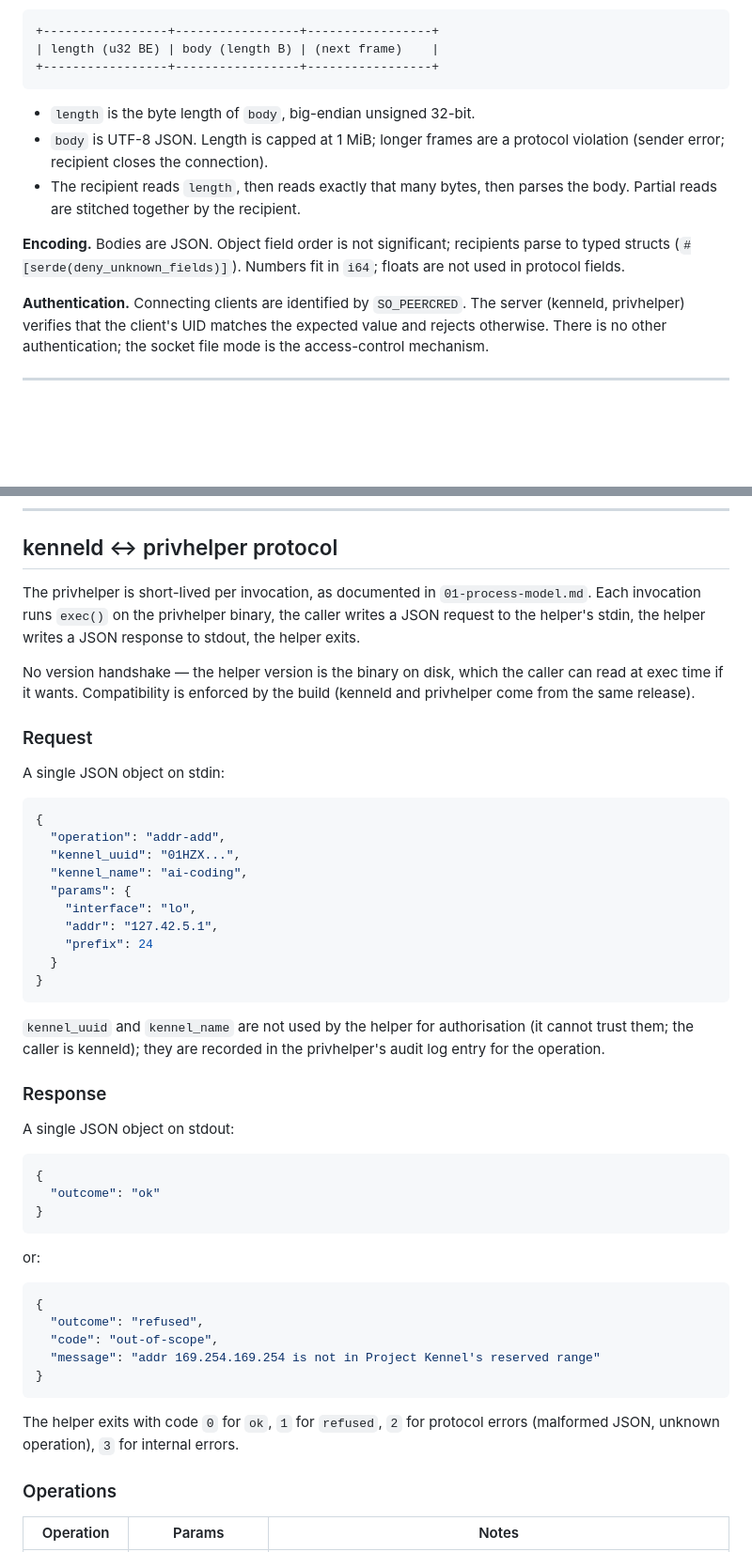
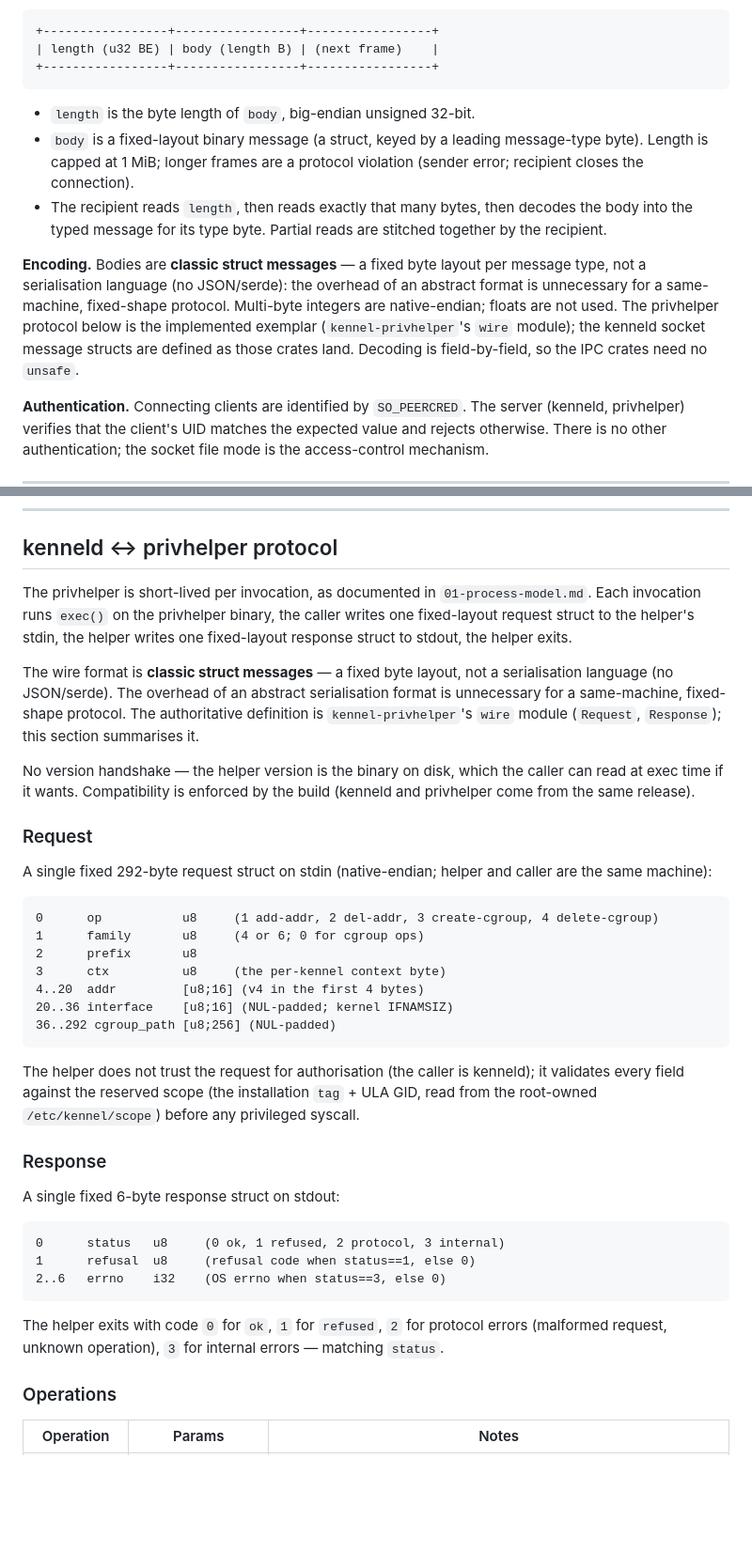
Before and after one commit to projectkennel/projectkennel, a Markdown page: architecture/02-4-ipc.md, 2 parts joined by grey strips. Shown at 94% size. GitHub-like rendering; blank space fills up the shorter version.

Commit message:
docs(ipc): privhelper protocol is fixed struct messages, not JSON
Record the maintainer's IPC decision: classic struct messages over a
fixed byte layout, not a serialisation language. Rewrite the privhelper
protocol section of 02-4-ipc.md to the implemented 292-byte request /
6-byte response structs (matching kennel-privhelper's wire module), and
update the framing note + the 02-6 privhelper dep entry away from JSON/
serde. The kenneld socket message structs follow the same approach as
those crates land.

Co-Authored-By: Claude Opus 4.8 (1M context) <noreply@anthropic.com>

````diff
--- a/architecture/02-4-ipc.md
+++ b/architecture/02-4-ipc.md
@@ -23,10 +23,10 @@ All Project Kennel IPC uses Unix domain sockets, `SOCK_STREAM` type, owned by th
 ```
 
 - `length` is the byte length of `body`, big-endian unsigned 32-bit.
-- `body` is UTF-8 JSON. Length is capped at 1 MiB; longer frames are a protocol violation (sender error; recipient closes the connection).
-- The recipient reads `length`, then reads exactly that many bytes, then parses the body. Partial reads are stitched together by the recipient.
+- `body` is a fixed-layout binary message (a struct, keyed by a leading message-type byte). Length is capped at 1 MiB; longer frames are a protocol violation (sender error; recipient closes the connection).
+- The recipient reads `length`, then reads exactly that many bytes, then decodes the body into the typed message for its type byte. Partial reads are stitched together by the recipient.
 
-**Encoding.** Bodies are JSON. Object field order is not significant; recipients parse to typed structs (`#[serde(deny_unknown_fields)]`). Numbers fit in `i64`; floats are not used in protocol fields.
+**Encoding.** Bodies are **classic struct messages** — a fixed byte layout per message type, not a serialisation language (no JSON/serde): the overhead of an abstract format is unnecessary for a same-machine, fixed-shape protocol. Multi-byte integers are native-endian; floats are not used. The privhelper protocol below is the implemented exemplar (`kennel-privhelper`'s `wire` module); the kenneld socket message structs are defined as those crates land. Decoding is field-by-field, so the IPC crates need no `unsafe`.
 
 **Authentication.** Connecting clients are identified by `SO_PEERCRED`. The server (kenneld, privhelper) verifies that the client's UID matches the expected value and rejects otherwise. There is no other authentication; the socket file mode is the access-control mechanism.
 
@@ -247,50 +247,39 @@ No params. Triggered also by `SIGHUP`.
 
 ## kenneld ↔ privhelper protocol
 
-The privhelper is short-lived per invocation, as documented in `01-process-model.md`. Each invocation runs `exec()` on the privhelper binary, the caller writes a JSON request to the helper's stdin, the helper writes a JSON response to stdout, the helper exits.
+The privhelper is short-lived per invocation, as documented in `01-process-model.md`. Each invocation runs `exec()` on the privhelper binary, the caller writes one fixed-layout request struct to the helper's stdin, the helper writes one fixed-layout response struct to stdout, the helper exits.
+
+The wire format is **classic struct messages** — a fixed byte layout, not a serialisation language (no JSON/serde). The overhead of an abstract serialisation format is unnecessary for a same-machine, fixed-shape protocol. The authoritative definition is `kennel-privhelper`'s `wire` module (`Request`, `Response`); this section summarises it.
 
 No version handshake — the helper version is the binary on disk, which the caller can read at exec time if it wants. Compatibility is enforced by the build (kenneld and privhelper come from the same release).
 
 ### Request
 
-A single JSON object on stdin:
+A single fixed 292-byte request struct on stdin (native-endian; helper and caller are the same machine):
 
-```json
-{
-  "operation": "addr-add",
-  "kennel_uuid": "01HZX...",
-  "kennel_name": "ai-coding",
-  "params": {
-    "interface": "lo",
-    "addr": "127.42.5.1",
-    "prefix": 24
-  }
-}
+```text
+0      op           u8     (1 add-addr, 2 del-addr, 3 create-cgroup, 4 delete-cgroup)
+1      family       u8     (4 or 6; 0 for cgroup ops)
+2      prefix       u8
+3      ctx          u8     (the per-kennel context byte)
+4..20  addr         [u8;16] (v4 in the first 4 bytes)
+20..36 interface    [u8;16] (NUL-padded; kernel IFNAMSIZ)
+36..292 cgroup_path [u8;256] (NUL-padded)
 ```
 
-`kennel_uuid` and `kennel_name` are not used by the helper for authorisation (it cannot trust them; the caller is kenneld); they are recorded in the privhelper's audit log entry for the operation.
+The helper does not trust the request for authorisation (the caller is kenneld); it validates every field against the reserved scope (the installation `tag` + ULA GID, read from the root-owned `/etc/kennel/scope`) before any privileged syscall.
 
 ### Response
 
-A single JSON object on stdout:
+A single fixed 6-byte response struct on stdout:
 
-```json
-{
-  "outcome": "ok"
-}
+```text
+0      status   u8     (0 ok, 1 refused, 2 protocol, 3 internal)
+1      refusal  u8     (refusal code when status==1, else 0)
+2..6   errno    i32    (OS errno when status==3, else 0)
 ```
 
-or:
-
-```json
-{
-  "outcome": "refused",
-  "code": "out-of-scope",
-  "message": "addr 169.254.169.254 is not in Project Kennel's reserved range"
-}
-```
-
-The helper exits with code `0` for `ok`, `1` for `refused`, `2` for protocol errors (malformed JSON, unknown operation), `3` for internal errors.
+The helper exits with code `0` for `ok`, `1` for `refused`, `2` for protocol errors (malformed request, unknown operation), `3` for internal errors — matching `status`.
 
 ### Operations
 
````
Also changed, not shown: architecture/02-6-internal-api.md (+1 -1 lines).
